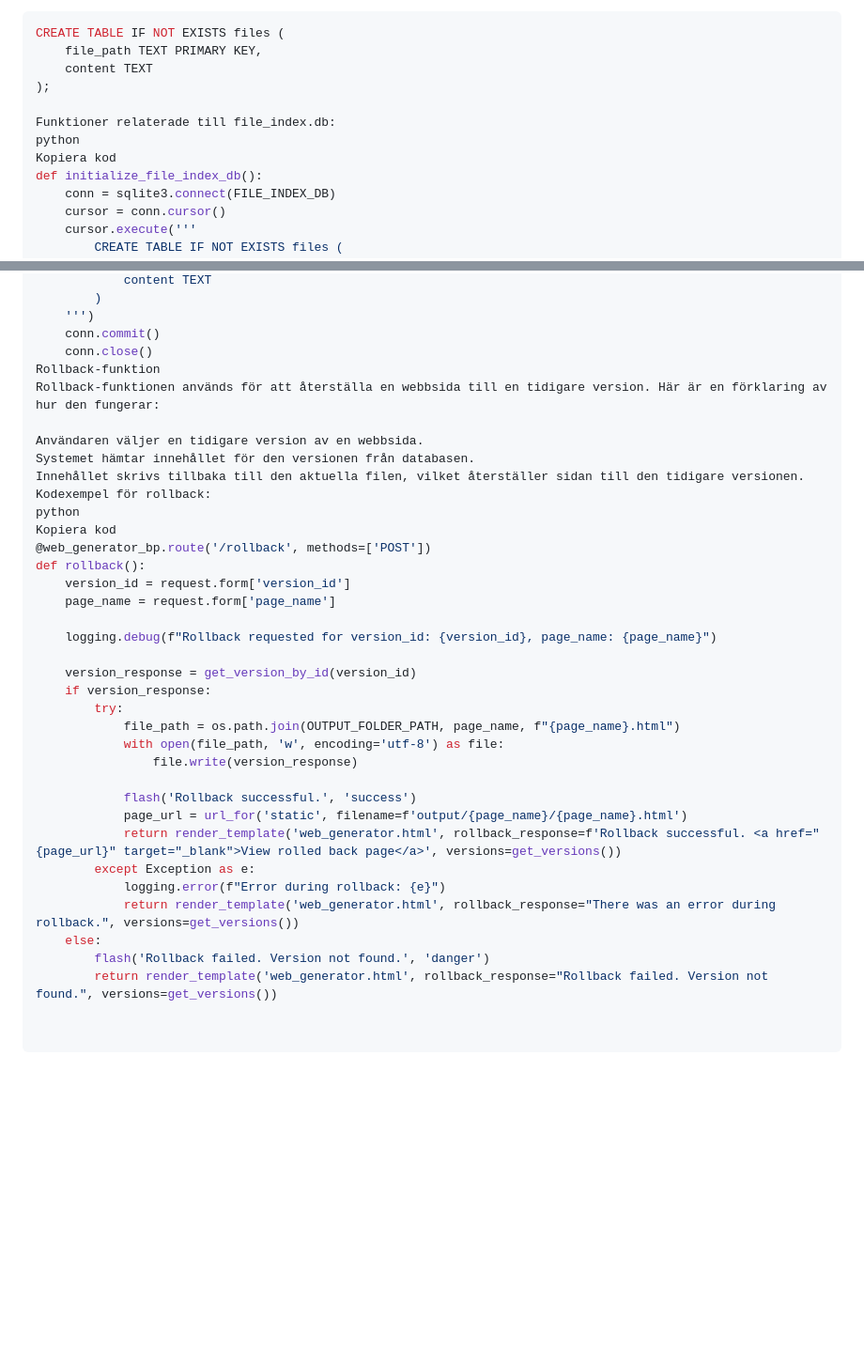
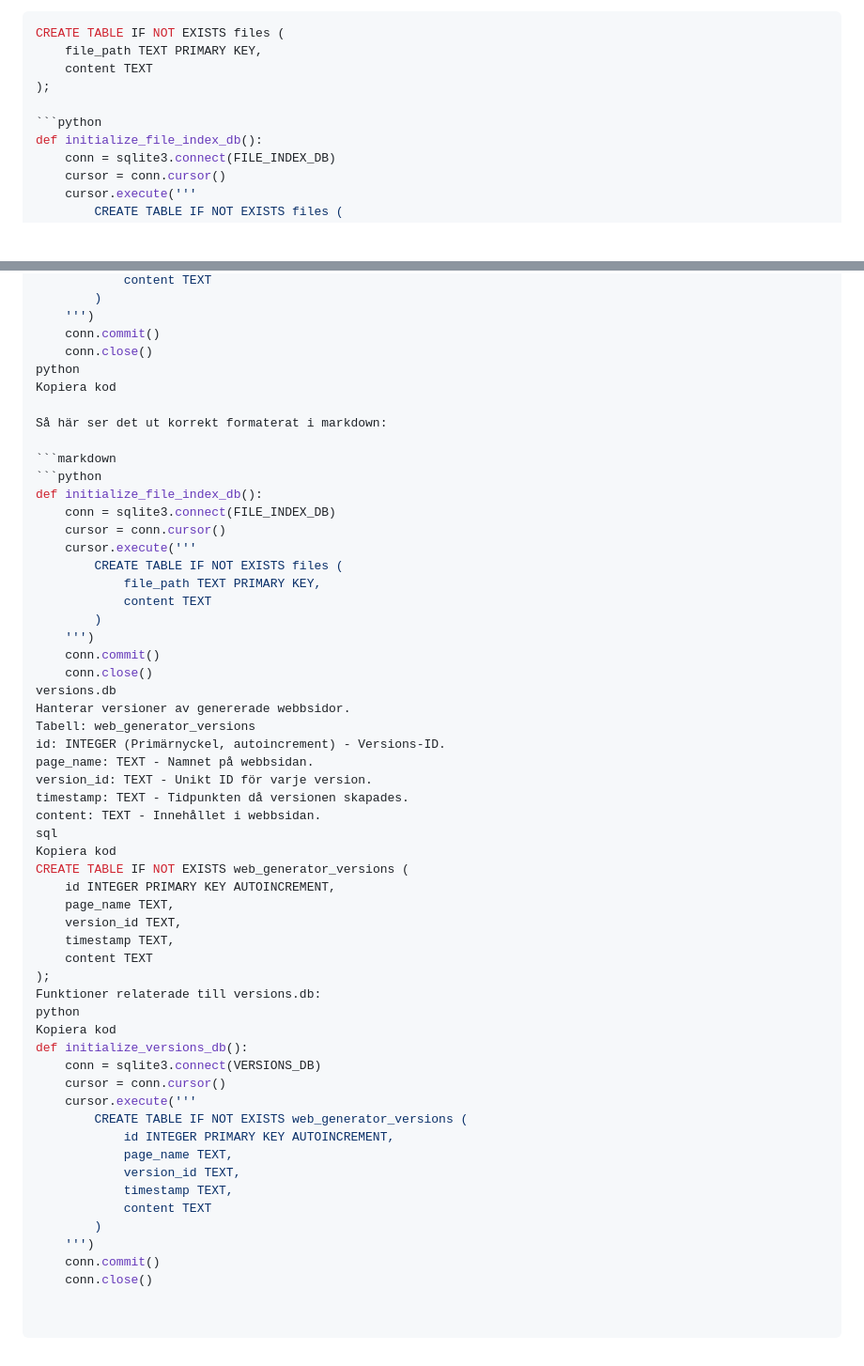
Before and after one commit to Z-eq/ProjectAI, a Markdown page: README.md, 2 parts joined by grey strips. Shown at 94% size. Rendered like a GitHub page; blank space fills up the shorter version.

````diff
--- a/README.md
+++ b/README.md
@@ -45,9 +45,7 @@ CREATE TABLE IF NOT EXISTS files (
     content TEXT
 );
 
-Funktioner relaterade till file_index.db:
-python
-Kopiera kod
+```python
 def initialize_file_index_db():
     conn = sqlite3.connect(FILE_INDEX_DB)
     cursor = conn.cursor()
@@ -93,35 +91,55 @@ def initialize_versions_db():
     ''')
     conn.commit()
     conn.close()
-Rollback-funktion
-Rollback-funktionen används för att återställa en webbsida till en tidigare version. Här är en förklaring av hur den fungerar:
-
-Användaren väljer en tidigare version av en webbsida.
-Systemet hämtar innehållet för den versionen från databasen.
-Innehållet skrivs tillbaka till den aktuella filen, vilket återställer sidan till den tidigare versionen.
-Kodexempel för rollback:
 python
 Kopiera kod
-@web_generator_bp.route('/rollback', methods=['POST'])
-def rollback():
-    version_id = request.form['version_id']
-    page_name = request.form['page_name']
 
-    logging.debug(f"Rollback requested for version_id: {version_id}, page_name: {page_name}")
+Så här ser det ut korrekt formaterat i markdown:
 
-    version_response = get_version_by_id(version_id)
-    if version_response:
-        try:
-            file_path = os.path.join(OUTPUT_FOLDER_PATH, page_name, f"{page_name}.html")
-            with open(file_path, 'w', encoding='utf-8') as file:
-                file.write(version_response)
-
-            flash('Rollback successful.', 'success')
-            page_url = url_for('static', filename=f'output/{page_name}/{page_name}.html')
-            return render_template('web_generator.html', rollback_response=f'Rollback successful. <a href="{page_url}" target="_blank">View rolled back page</a>', versions=get_versions())
-        except Exception as e:
-            logging.error(f"Error during rollback: {e}")
-            return render_template('web_generator.html', rollback_response="There was an error during rollback.", versions=get_versions())
-    else:
-        flash('Rollback failed. Version not found.', 'danger')
-        return render_template('web_generator.html', rollback_response="Rollback failed. Version not found.", versions=get_versions())
+```markdown
+```python
+def initialize_file_index_db():
+    conn = sqlite3.connect(FILE_INDEX_DB)
+    cursor = conn.cursor()
+    cursor.execute('''
+        CREATE TABLE IF NOT EXISTS files (
+            file_path TEXT PRIMARY KEY,
+            content TEXT
+        )
+    ''')
+    conn.commit()
+    conn.close()
+versions.db
+Hanterar versioner av genererade webbsidor.
+Tabell: web_generator_versions
+id: INTEGER (Primärnyckel, autoincrement) - Versions-ID.
+page_name: TEXT - Namnet på webbsidan.
+version_id: TEXT - Unikt ID för varje version.
+timestamp: TEXT - Tidpunkten då versionen skapades.
+content: TEXT - Innehållet i webbsidan.
+sql
+Kopiera kod
+CREATE TABLE IF NOT EXISTS web_generator_versions (
+    id INTEGER PRIMARY KEY AUTOINCREMENT,
+    page_name TEXT,
+    version_id TEXT,
+    timestamp TEXT,
+    content TEXT
+);
+Funktioner relaterade till versions.db:
+python
+Kopiera kod
+def initialize_versions_db():
+    conn = sqlite3.connect(VERSIONS_DB)
+    cursor = conn.cursor()
+    cursor.execute('''
+        CREATE TABLE IF NOT EXISTS web_generator_versions (
+            id INTEGER PRIMARY KEY AUTOINCREMENT,
+            page_name TEXT,
+            version_id TEXT,
+            timestamp TEXT,
+            content TEXT
+        )
+    ''')
+    conn.commit()
+    conn.close()
````
